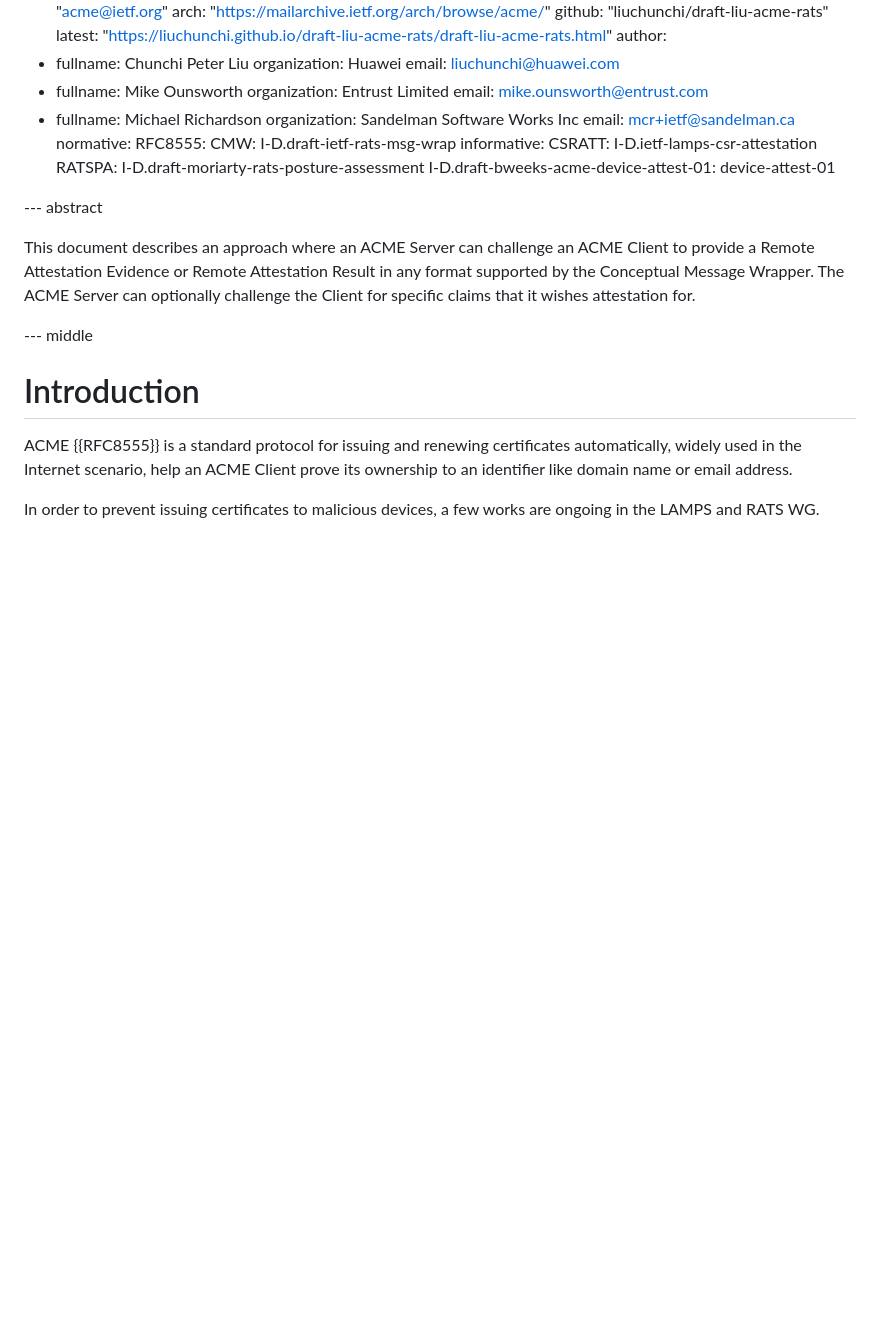
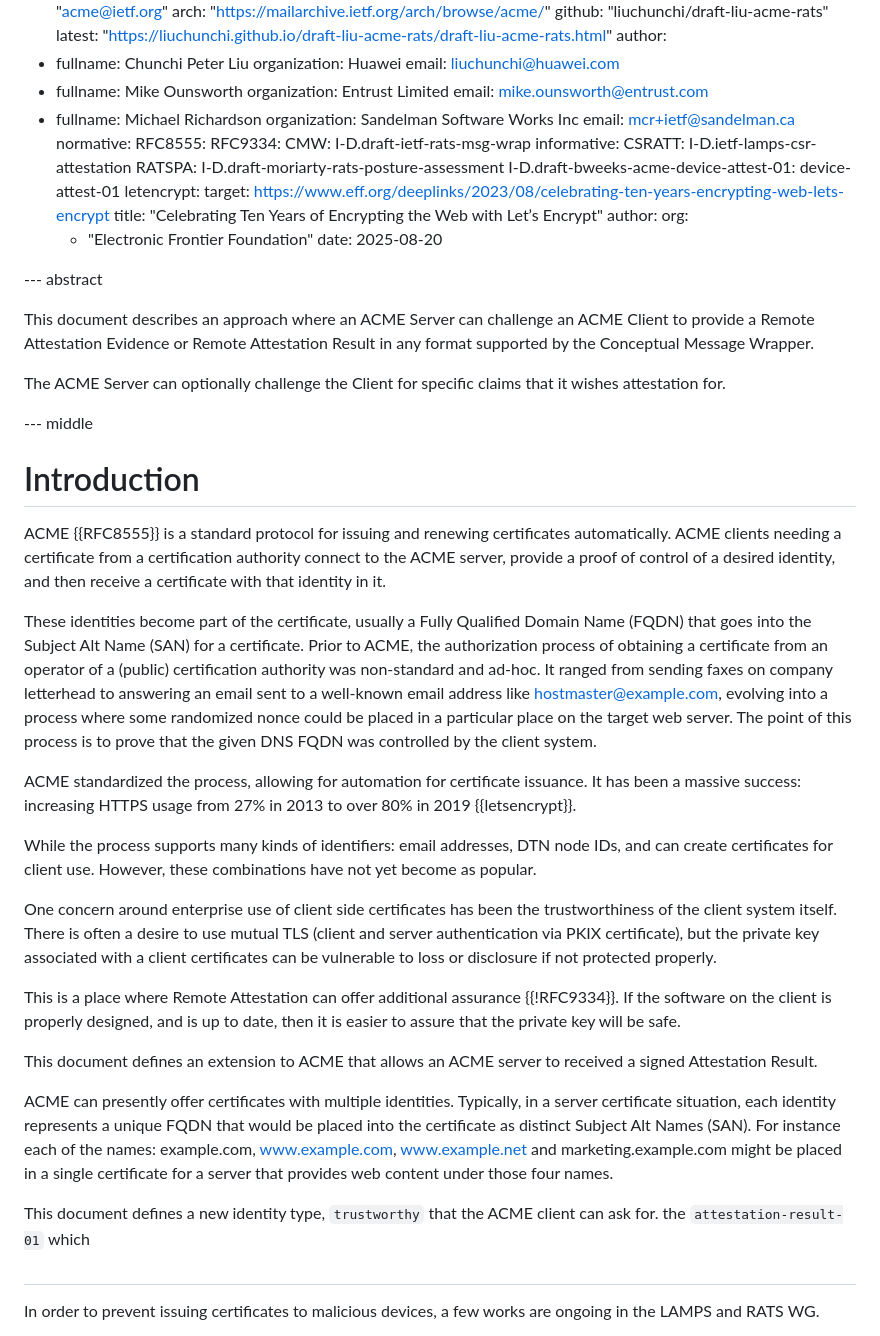
Before and after one commit to liuchunchi/draft-liu-acme-rats, a Markdown page: draft-liu-acme-rats.md, the part around the change. Rendered like a GitHub page; blank space fills up the shorter version.

Commit message:
wip: rework document to introduce new identifier

```diff
--- a/draft-liu-acme-rats.md
+++ b/draft-liu-acme-rats.md
@@ -35,22 +35,59 @@ author:
     email: mcr+ietf@sandelman.ca
 normative:
   RFC8555:
+  RFC9334:
   CMW: I-D.draft-ietf-rats-msg-wrap
 informative:
   CSRATT: I-D.ietf-lamps-csr-attestation
   RATSPA: I-D.draft-moriarty-rats-posture-assessment
   I-D.draft-bweeks-acme-device-attest-01: device-attest-01
+  letencrypt:
+    target:    https://www.eff.org/deeplinks/2023/08/celebrating-ten-years-encrypting-web-lets-encrypt
+    title: "Celebrating Ten Years of Encrypting the Web with Let’s Encrypt"
+    author:
+      org:
+      - "Electronic Frontier Foundation"
+    date: 2025-08-20
 
 --- abstract
 
-This document describes an approach where an ACME Server can challenge an ACME Client to provide a Remote Attestation Evidence or Remote Attestation Result in any format supported by the Conceptual Message Wrapper. The ACME Server can optionally challenge the Client for specific claims that it wishes attestation for.
+This document describes an approach where an ACME Server can challenge an ACME Client to provide a Remote Attestation Evidence or Remote Attestation Result in any format supported by the Conceptual Message Wrapper.
+
+The ACME Server can optionally challenge the Client for specific claims that it wishes attestation for.
 
 --- middle
 
 # Introduction
 
-ACME {{RFC8555}} is a standard protocol for issuing and renewing certificates automatically, widely used in the Internet scenario, help an ACME Client prove its ownership to an identifier like domain name or email address.
+ACME {{RFC8555}} is a standard protocol for issuing and renewing certificates automatically.
+ACME clients needing a certificate from a certification authority connect to the ACME server, provide a proof of control of a desired identity, and then receive a certificate with that identity in it.
 
+These identities become part of the certificate, usually a Fully Qualified Domain Name (FQDN) that goes into the Subject Alt Name (SAN) for a certificate.
+Prior to ACME, the authorization process of obtaining a certificate from an operator of a (public) certification authority was non-standard and ad-hoc.
+It ranged from sending faxes on company letterhead to answering an email sent to a well-known email address like hostmaster@example.com, evolving into a process where some randomized nonce could be placed in a particular place on the target web server.
+The point of this process is to prove that the given DNS FQDN was controlled by the client system.
+
+ACME standardized the process, allowing for automation for certificate issuance.
+It has been a massive success: increasing HTTPS usage from 27% in 2013 to over 80% in 2019 {{letsencrypt}}.
+
+While the process supports many kinds of identifiers: email addresses, DTN node IDs, and can create certificates for client use.
+However, these combinations have not yet become as popular.
+
+One concern around enterprise use of client side certificates has been the trustworthiness of the client system itself.
+There is often a desire to use mutual TLS (client and server authentication via PKIX certificate), but the private key associated with a client certificates can be vulnerable to loss or disclosure if not protected properly.
+
+This is a place where Remote Attestation can offer additional assurance {{!RFC9334}}.
+If the software on the client is properly designed, and is up to date, then it is easier to assure that the private key will be safe.
+
+This document defines an extension to ACME that allows an ACME server to received a signed Attestation Result.
+
+ACME can presently offer certificates with multiple identities.
+Typically, in a server certificate situation, each identity represents a unique FQDN that would be placed into the certificate as distinct Subject Alt Names (SAN).
+For instance each of the names: example.com, www.example.com, www.example.net and marketing.example.com might be placed in a single certificate for a server that provides web content under those four names.
+
+This document defines a new identity type, `trustworthy` that the ACME client can ask for.  the `attestation-result-01` which
+
+##
 In order to prevent issuing certificates to malicious devices, a few works are ongoing in the LAMPS and RATS WG.
 
 - {{CSRATT}} define trustworthy claims about device's platform generating the certification signing requests (CSR) and the private key resides on this platform.
```
